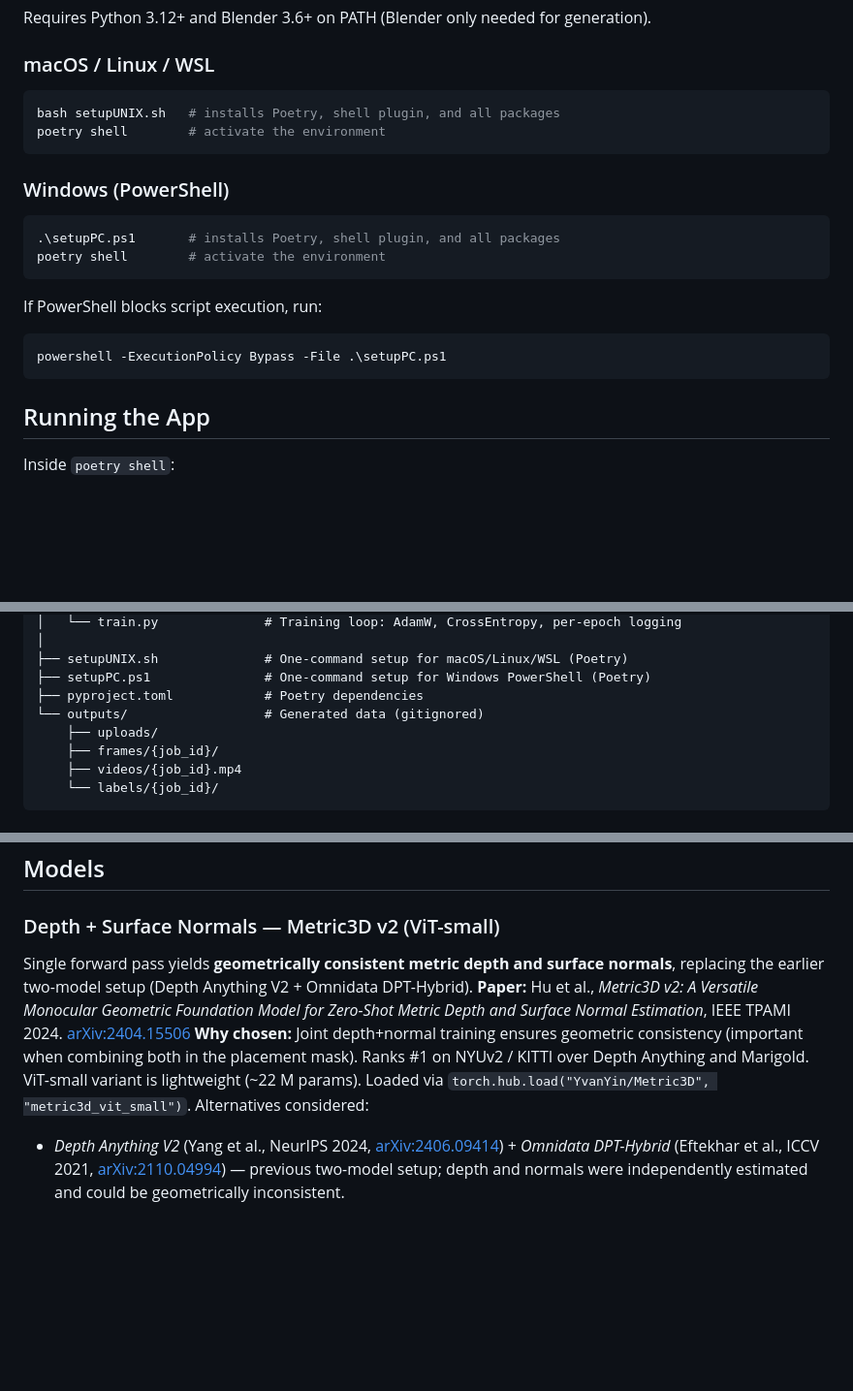
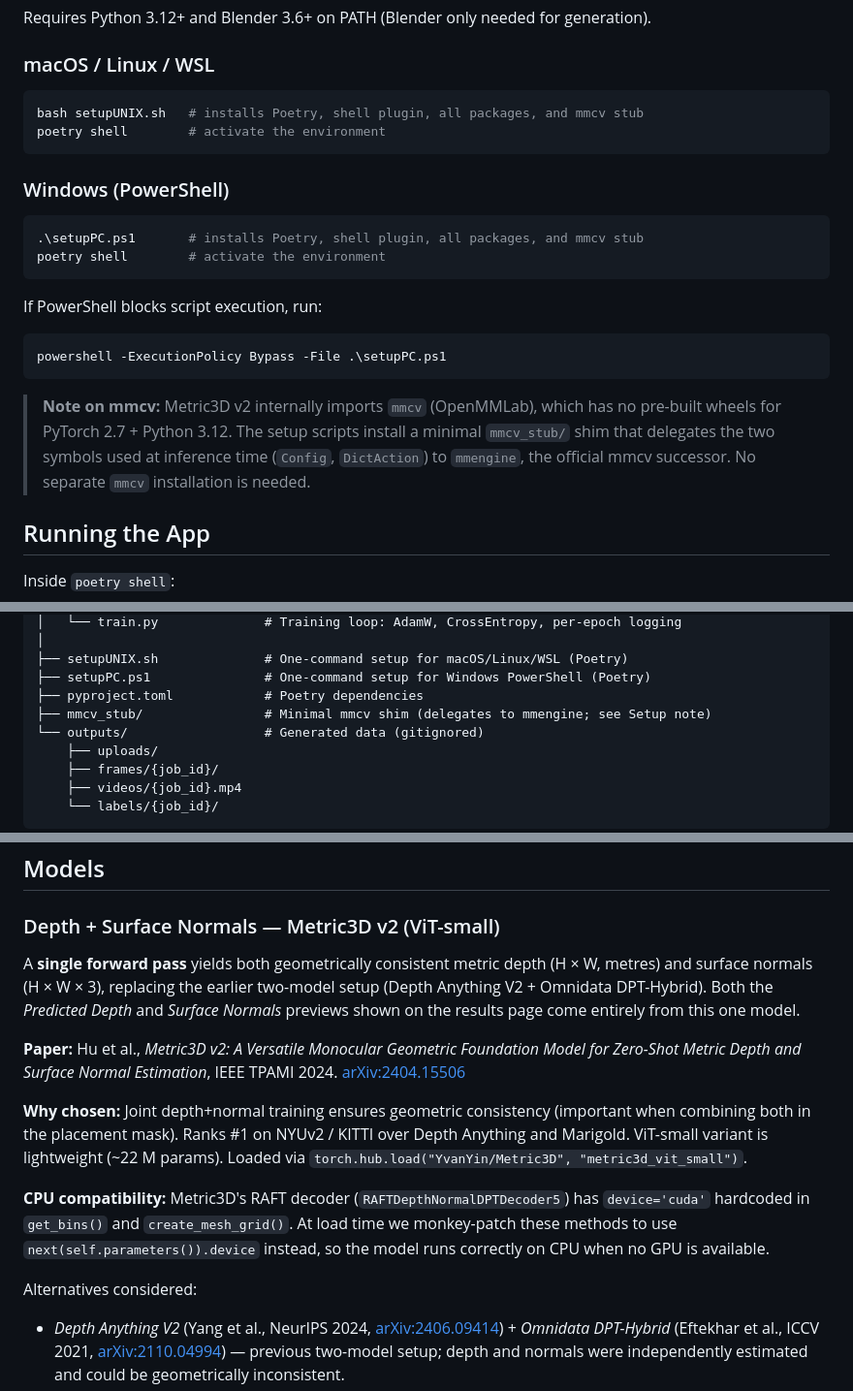
Before and after one commit to adR6x/synthetic_pest_detection, a Markdown page: README.md, 3 parts joined by grey strips. Shown at 97% size. Drawn GitHub-style; blank space fills up the shorter version.

Commit message:
Update README: mmcv stub setup note, Metric3D CPU patch, preview clarification
- Setup section: note that setup scripts install the mmcv shim automatically
- Project structure: list mmcv_stub/ with explanation
- Metric3D section: clarify both depth and surface normal previews come from
  the single Metric3D forward pass; document the CPU monkey-patch workaround

Co-Authored-By: Claude Sonnet 4.6 <noreply@anthropic.com>

````diff
--- a/README.md
+++ b/README.md
@@ -9,14 +9,14 @@ Requires Python 3.12+ and Blender 3.6+ on PATH (Blender only needed for generati
 ### macOS / Linux / WSL
 
 ```bash
-bash setupUNIX.sh   # installs Poetry, shell plugin, and all packages
+bash setupUNIX.sh   # installs Poetry, shell plugin, all packages, and mmcv stub
 poetry shell        # activate the environment
 ```
 
 ### Windows (PowerShell)
 
 ```powershell
-.\setupPC.ps1       # installs Poetry, shell plugin, and all packages
+.\setupPC.ps1       # installs Poetry, shell plugin, all packages, and mmcv stub
 poetry shell        # activate the environment
 ```
 
@@ -25,6 +25,12 @@ If PowerShell blocks script execution, run:
 ```powershell
 powershell -ExecutionPolicy Bypass -File .\setupPC.ps1
 ```
+
+> **Note on mmcv:** Metric3D v2 internally imports `mmcv` (OpenMMLab), which has
+> no pre-built wheels for PyTorch 2.7 + Python 3.12. The setup scripts install a
+> minimal `mmcv_stub/` shim that delegates the two symbols used at inference time
+> (`Config`, `DictAction`) to `mmengine`, the official mmcv successor. No separate
+> `mmcv` installation is needed.
 
 ## Running the App
 
@@ -71,6 +77,7 @@ python -m training.train
 ├── setupUNIX.sh              # One-command setup for macOS/Linux/WSL (Poetry)
 ├── setupPC.ps1               # One-command setup for Windows PowerShell (Poetry)
 ├── pyproject.toml            # Poetry dependencies
+├── mmcv_stub/                # Minimal mmcv shim (delegates to mmengine; see Setup note)
 └── outputs/                  # Generated data (gitignored)
     ├── uploads/
     ├── frames/{job_id}/
@@ -102,15 +109,26 @@ User uploads kitchen.jpg
 ## Models
 
 ### Depth + Surface Normals — Metric3D v2 (ViT-small)
-Single forward pass yields **geometrically consistent metric depth and surface normals**,
-replacing the earlier two-model setup (Depth Anything V2 + Omnidata DPT-Hybrid).
+A **single forward pass** yields both geometrically consistent metric depth
+(H × W, metres) and surface normals (H × W × 3), replacing the earlier
+two-model setup (Depth Anything V2 + Omnidata DPT-Hybrid). Both the
+*Predicted Depth* and *Surface Normals* previews shown on the results page
+come entirely from this one model.
+
 **Paper:** Hu et al., *Metric3D v2: A Versatile Monocular Geometric Foundation Model
 for Zero-Shot Metric Depth and Surface Normal Estimation*, IEEE TPAMI 2024.
 [arXiv:2404.15506](https://arxiv.org/abs/2404.15506)
+
 **Why chosen:** Joint depth+normal training ensures geometric consistency (important
 when combining both in the placement mask). Ranks #1 on NYUv2 / KITTI over Depth
 Anything and Marigold. ViT-small variant is lightweight (~22 M params).
 Loaded via `torch.hub.load("YvanYin/Metric3D", "metric3d_vit_small")`.
+
+**CPU compatibility:** Metric3D's RAFT decoder (`RAFTDepthNormalDPTDecoder5`) has
+`device='cuda'` hardcoded in `get_bins()` and `create_mesh_grid()`. At load time
+we monkey-patch these methods to use `next(self.parameters()).device` instead, so
+the model runs correctly on CPU when no GPU is available.
+
 Alternatives considered:
 - *Depth Anything V2* (Yang et al., NeurIPS 2024, [arXiv:2406.09414](https://arxiv.org/abs/2406.09414)) +
   *Omnidata DPT-Hybrid* (Eftekhar et al., ICCV 2021, [arXiv:2110.04994](https://arxiv.org/abs/2110.04994)) —
````
